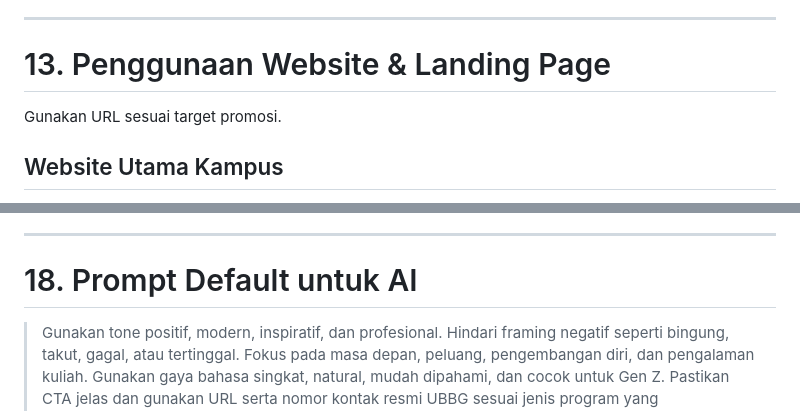
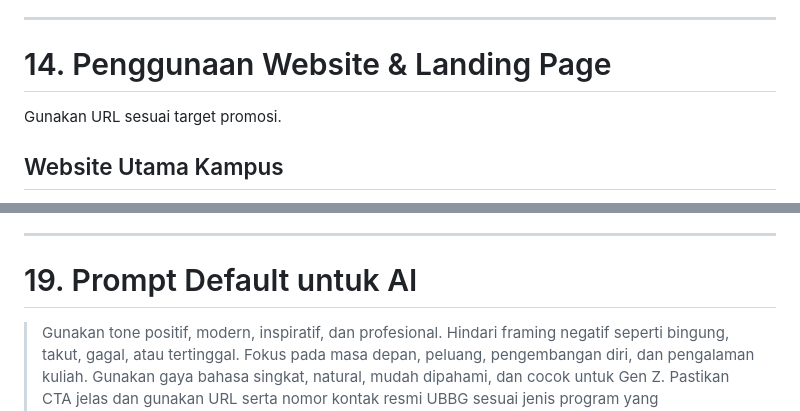
Before and after one commit to velo91/velo91, a Markdown page: rule/promotionrule.md, 2 parts joined by grey strips. GitHub-like rendering.

```diff
--- a/rule/promotionrule.md
+++ b/rule/promotionrule.md
@@ -211,7 +230,7 @@ Semua konten harus terasa:
 
 ---
 
-# 13. Penggunaan Website & Landing Page
+# 14. Penggunaan Website & Landing Page
 
 Gunakan URL sesuai target promosi.
 
@@ -329,6 +348,6 @@ Pastikan:
 
 ---
 
-# 18. Prompt Default untuk AI
+# 19. Prompt Default untuk AI
 
 > Gunakan tone positif, modern, inspiratif, dan profesional. Hindari framing negatif seperti bingung, takut, gagal, atau tertinggal. Fokus pada masa depan, peluang, pengembangan diri, dan pengalaman kuliah. Gunakan gaya bahasa singkat, natural, mudah dipahami, dan cocok untuk Gen Z. Pastikan CTA jelas dan gunakan URL serta nomor kontak resmi UBBG sesuai jenis program yang dipromosikan.
```
Also changed, not shown: other parts of rule/promotionrule.md (+24 -5 lines).
